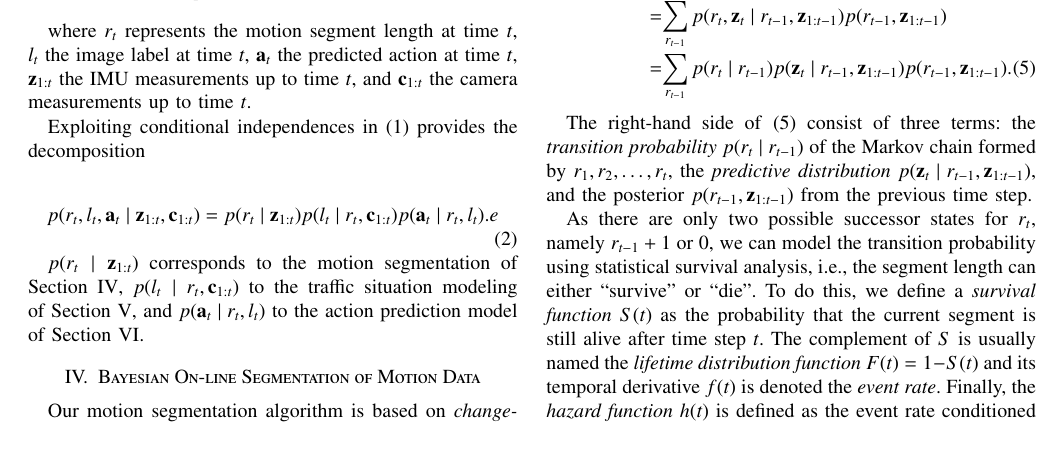
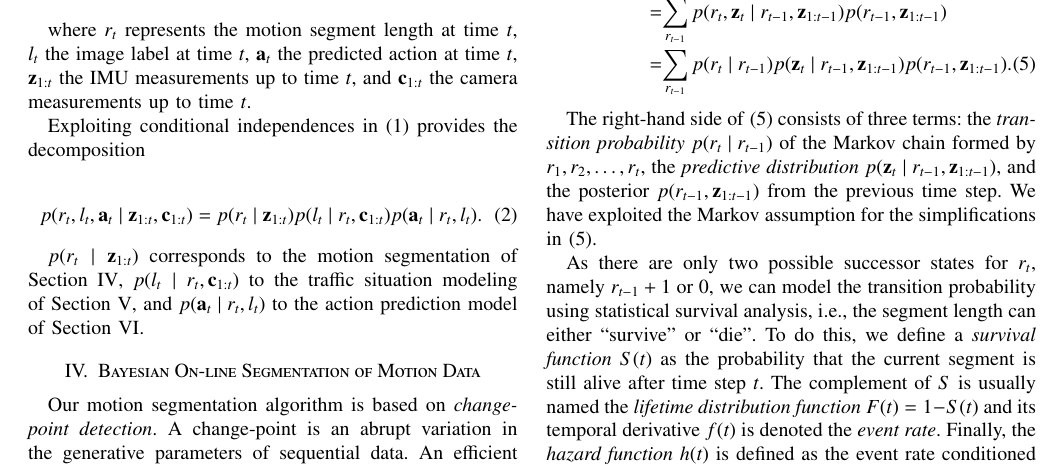
Before and after one commit to jmaye/boldb, a LaTeX paper (paper/main.tex, which reads paper/src/formulation.tex, paper/src/motion.tex): part of page 2 of 6, cut so that both start at the same text. Compiled offline with pdfLaTeX.

Commit message:
Small changes

```diff
--- a/paper/src/formulation.tex
+++ b/paper/src/formulation.tex
@@ -21,7 +21,7 @@ decomposition
 \label{eqn:jointdecomposition}
 p(r_t,l_t,\mathbf{a}_t\mid\mathbf{z}_{1:t},\mathbf{c}_{1:t})=
 p(r_t\mid\mathbf{z}_{1:t})p(l_t\mid r_t,\mathbf{c}_{1:t})
-p(\mathbf{a}_t\mid r_t,l_t).e
+p(\mathbf{a}_t\mid r_t,l_t).
 \end{equation}
 
 $p(r_t\mid\mathbf{z}_{1:t})$ corresponds to the motion segmentation of
--- a/paper/src/motion.tex
+++ b/paper/src/motion.tex
@@ -52,11 +52,12 @@ p(r_t,\mathbf{z}_{1:t}) \hspace{-0.2cm}&=& \hspace{-0.35cm} \sum_{r_{t-1}}p(r_t,
              \sum_{r_{t-1}}p(r_t\mid r_{t-1})p(\mathbf{z}_t\mid r_{t-1},\mathbf{z}_{1:t-1})p(r_{t-1},\mathbf{z}_{1:t-1}).
 \end{eqnarray}
 
-The right-hand side of \eqref{eqn:joint} consist of three terms: the
+The right-hand side of \eqref{eqn:joint} consists of three terms: the
 \emph{transition probability} $p(r_t\mid r_{t-1})$ of the Markov chain formed by
 $r_1,r_2,\dots,r_t$, the \emph{predictive distribution}
 $p(\mathbf{z}_t\mid r_{t-1},\mathbf{z}_{1:t-1})$, and the posterior
-$p(r_{t-1},\mathbf{z}_{1:t-1})$ from the previous time step.
+$p(r_{t-1},\mathbf{z}_{1:t-1})$ from the previous time step. We have exploited
+the Markov assumption for the simplifications in \eqref{eqn:joint}.
 %Fig.\ref{fig:model} illustrates \eqref{eqn:joint} with a graphical model.
 
 %\begin{figure}[t]
```
